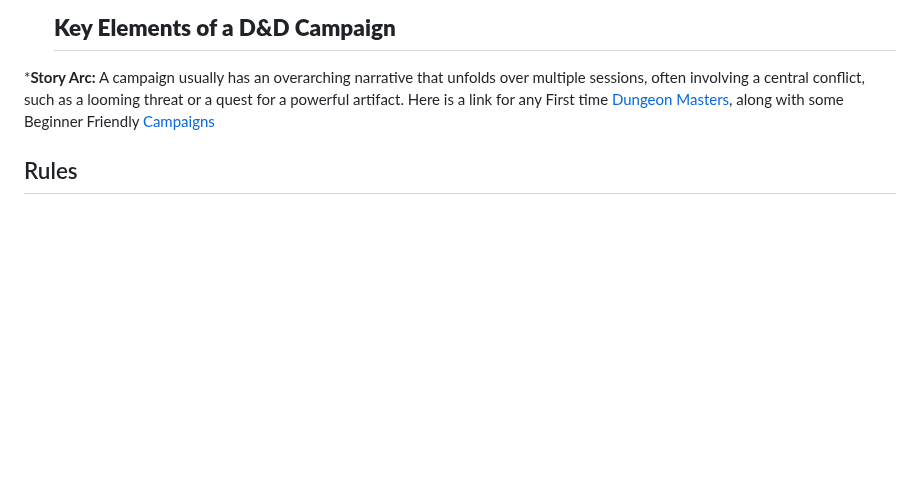
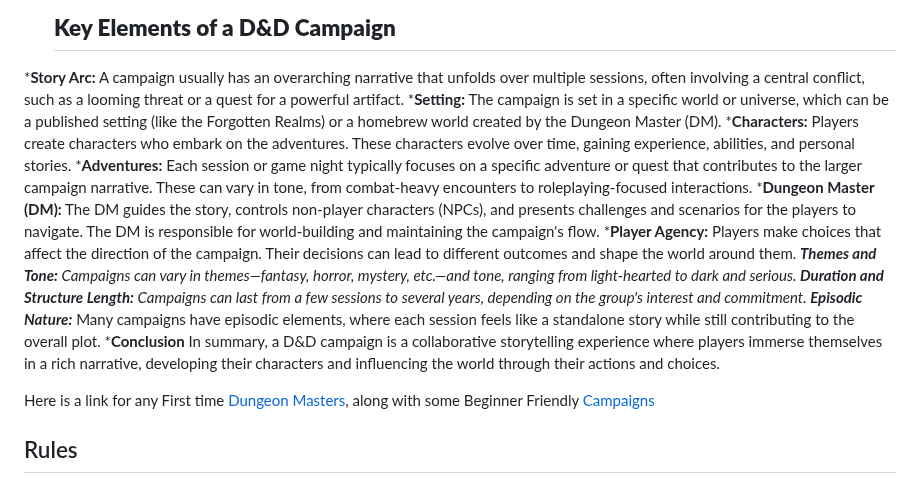
Before and after one commit to UsernameSteven/ClassRepository, a Markdown page: README.md, the part around one of its changes. Rendered like a GitHub page; blank space fills up the shorter version.

```diff
--- a/README.md
+++ b/README.md
@@ -49,6 +49,24 @@ Description: Proud and strong, dragonborn are humanoid dragons with draconic anc
    ## __Key Elements of a D&D Campaign__
 *__Story Arc:__
 A campaign usually has an overarching narrative that unfolds over multiple sessions, often involving a central conflict, such as a looming threat or a quest for a powerful artifact.
+*__Setting:__
+The campaign is set in a specific world or universe, which can be a published setting (like the Forgotten Realms) or a homebrew world created by the Dungeon Master (DM).
+*__Characters:__
+Players create characters who embark on the adventures. These characters evolve over time, gaining experience, abilities, and personal stories.
+*__Adventures:__
+Each session or game night typically focuses on a specific adventure or quest that contributes to the larger campaign narrative. These can vary in tone, from combat-heavy encounters to roleplaying-focused interactions.
+*__Dungeon Master (DM):__
+The DM guides the story, controls non-player characters (NPCs), and presents challenges and scenarios for the players to navigate. The DM is responsible for world-building and maintaining the campaign's flow.
+*__Player Agency:__
+Players make choices that affect the direction of the campaign. Their decisions can lead to different outcomes and shape the world around them.
+*__Themes and Tone:__
+Campaigns can vary in themes—fantasy, horror, mystery, etc.—and tone, ranging from light-hearted to dark and serious.
+*__Duration and Structure__
+__Length:__* Campaigns can last from a few sessions to several years, depending on the group's interest and commitment.
+__Episodic Nature:__* Many campaigns have episodic elements, where each session feels like a standalone story while still contributing to the overall plot.
+*__Conclusion__
+In summary, a D&D campaign is a collaborative storytelling experience where players immerse themselves in a rich narrative, developing their characters and influencing the world through their actions and choices.
+
    Here is a link for any First time [Dungeon Masters](https://www.dndbeyond.com/forums/dungeons-dragons-discussion/dungeon-masters-only/21747-first-time-dm-which-campaign),
    along with some Beginner Friendly [Campaigns](https://www.cbr.com/dnd-campaigns-for-new-players-dm/)
 
```
Also changed, not shown: other parts of README.md (+1 -1 lines).
